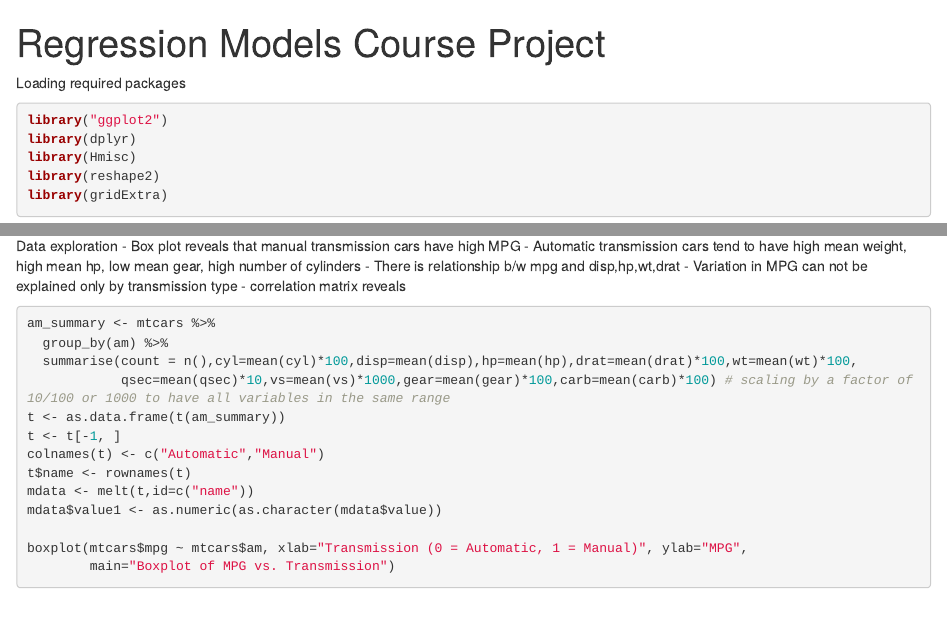
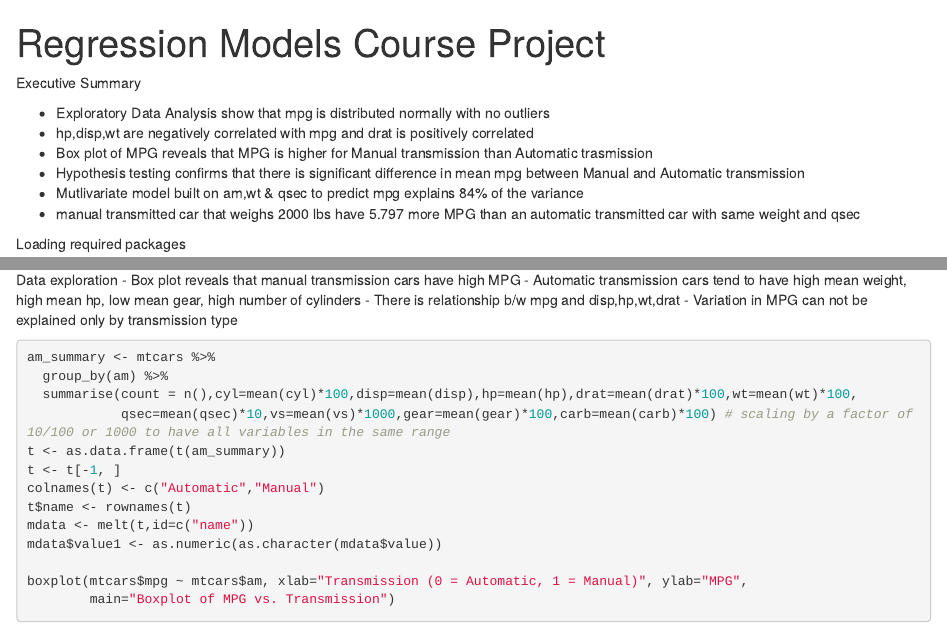
Before and after one commit to rengak/Coursera-Regression-Models, an R Markdown document (Regression Models Project.Rmd): the page in a window 1100 px wide, from its top, and a second part further down, joined at a grey line. Rendered offline with R 4.5, knitr and Pandoc, with nearby package versions.

Commit message:
Added exec summary

````diff
--- a/Regression Models Project.Rmd
+++ b/Regression Models Project.Rmd
@@ -2,6 +2,15 @@
 title: "Regression Models Course Project"
 output: html_document
 ---
+Executive Summary
+
+- Exploratory Data Analysis show that mpg is distributed normally with no outliers
+- hp,disp,wt are negatively correlated with mpg and drat is positively correlated
+- Box plot of MPG reveals that MPG is higher for Manual transmission than Automatic trasmission
+- Hypothesis testing confirms that there is significant difference in mean mpg between Manual and Automatic transmission
+- Mutlivariate model built on am,wt & qsec to predict mpg explains 84% of the variance
+- manual transmitted car that weighs 2000 lbs have 5.797 more MPG than an automatic transmitted car with same weight and qsec
+
 Loading required packages
 
 ```{r results='hide', message=FALSE, warning=FALSE}
@@ -40,7 +49,6 @@ Data exploration
 - Automatic transmission cars tend to have high mean weight, high mean hp, low mean gear, high number of cylinders
 - There is relationship b/w mpg and disp,hp,wt,drat
 - Variation in MPG can not be explained only by transmission type
-- correlation matrix reveals
 
 ```{r warning=FALSE}
 am_summary <- mtcars %>%
````
Also changed, not shown: Regression Models Course Project.pdf.
